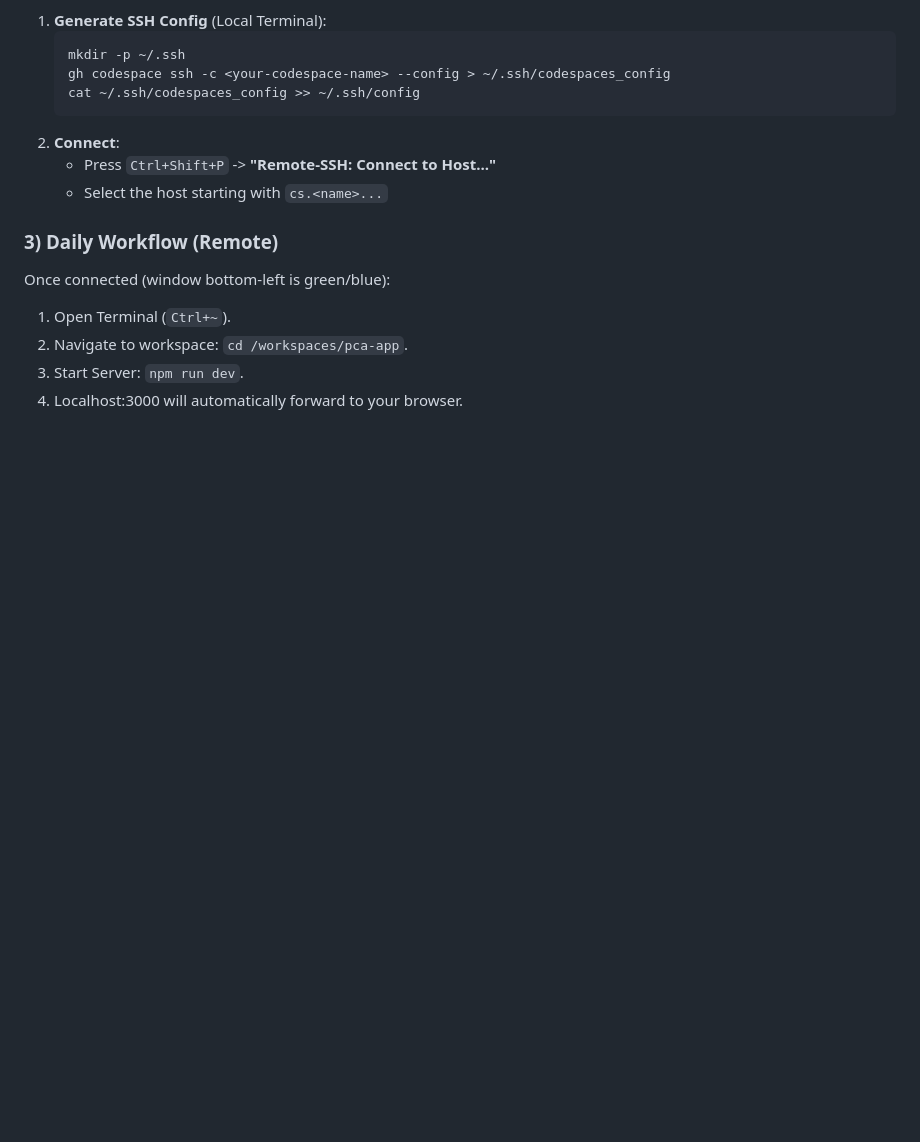
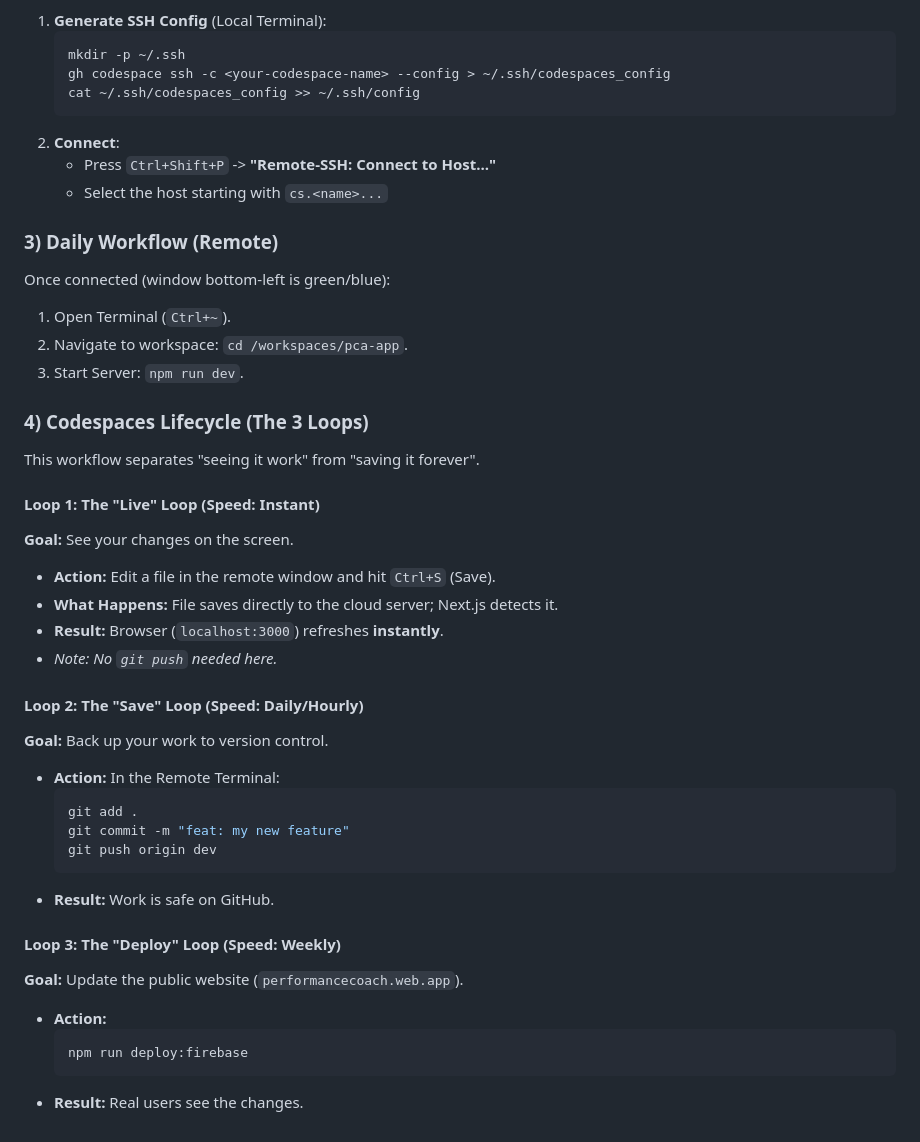
Before and after one commit to jrdxnra/pca-app, a Markdown page: DEV.md, the part around the change. Rendered like a GitHub page; blank space fills up the shorter version.

Commit message:
docs: add codespaces lifecycle workflow to DEV.md

````diff
--- a/DEV.md
+++ b/DEV.md
@@ -84,4 +84,31 @@ Once connected (window bottom-left is green/blue):
 1.  Open Terminal (`Ctrl+~`).
 2.  Navigate to workspace: `cd /workspaces/pca-app`.
 3.  Start Server: `npm run dev`.
-4.  Localhost:3000 will automatically forward to your browser.
+### 4) Codespaces Lifecycle (The 3 Loops)
+
+This workflow separates "seeing it work" from "saving it forever".
+
+#### Loop 1: The "Live" Loop (Speed: Instant)
+**Goal:** See your changes on the screen.
+*   **Action:** Edit a file in the remote window and hit `Ctrl+S` (Save).
+*   **What Happens:** File saves directly to the cloud server; Next.js detects it.
+*   **Result:** Browser (`localhost:3000`) refreshes **instantly**.
+*   *Note: No `git push` needed here.*
+
+#### Loop 2: The "Save" Loop (Speed: Daily/Hourly)
+**Goal:** Back up your work to version control.
+*   **Action:** In the Remote Terminal:
+    ```bash
+    git add .
+    git commit -m "feat: my new feature"
+    git push origin dev
+    ```
+*   **Result:** Work is safe on GitHub.
+
+#### Loop 3: The "Deploy" Loop (Speed: Weekly)
+**Goal:** Update the public website (`performancecoach.web.app`).
+*   **Action:**
+    ```bash
+    npm run deploy:firebase
+    ```
+*   **Result:** Real users see the changes.
````
